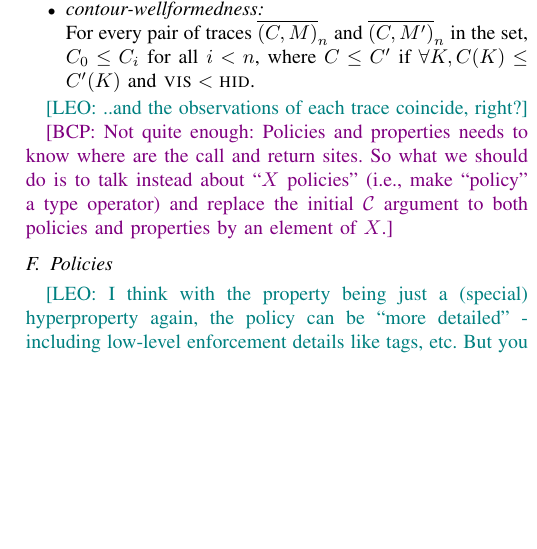
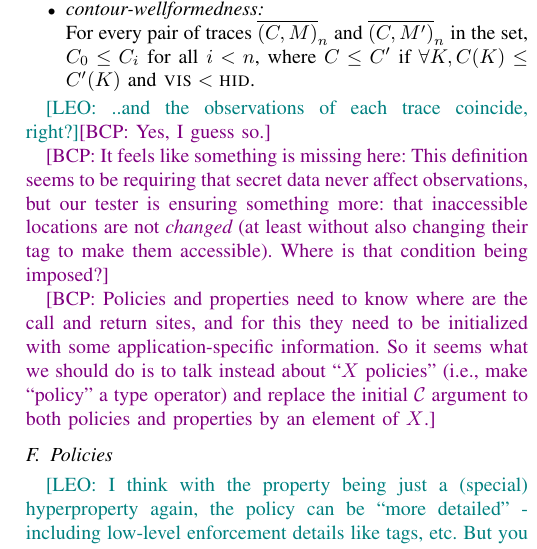
Before and after one commit to bcpierce00/interfering, a LaTeX paper (main.tex): part of one column of page 2 of 4, cut so that both start at the same text, the shorter picture padded with empty space. Compiled offline with pdfLaTeX; a missing font is replaced by an installed copy or a similar font; a LaTeX package or settings file that is missing is left out.

Commit message:
Questions

```diff
--- a/main.tex
+++ b/main.tex
@@ -305,17 +309,25 @@ hyperproperty where:
   $\VIS < \HID$.
 \end{itemize}
 
-\leo{..and the observations of each trace coincide, right?}
+\leo{..and the observations of each trace coincide, right?}\bcp{Yes, I guess
+  so.}
+
+\bcp{It feels like something is missing here: This definition seems to be
+  requiring that secret data never affect observations, but our tester is
+  ensuring something more: that inaccessible locations are not {\em changed}
+(at least without also changing their tag to make them accessible).  Where
+is that condition being imposed?}
 
 % \bcp{Should we require that it contain all possible starting states and
 %   contours (though of course the sequences can be singletons in many
 %   cases!)?  What does it mean if it doesn't?}
 
-\bcp{Not quite enough: Policies and properties needs to know where are the
-  call and return sites.  So what we should do is to talk instead about ``$X$
-  policies'' (i.e., make ``policy'' a type operator) and replace the initial
-  $\CONTOURS$ argument to both policies and properties by an element of
-  $X$.}
+\bcp{Policies and properties need to know where are the call and return
+  sites, and for this they need to be initialized with some
+  application-specific information.  So it seems what we should do is to
+  talk instead about ``$X$ policies'' (i.e., make ``policy'' a type
+  operator) and replace the initial $\CONTOURS$ argument to both policies
+  and properties by an element of $X$.}
 
 
 %
```
Also changed, not shown: main.tex (12 more changed lines).
